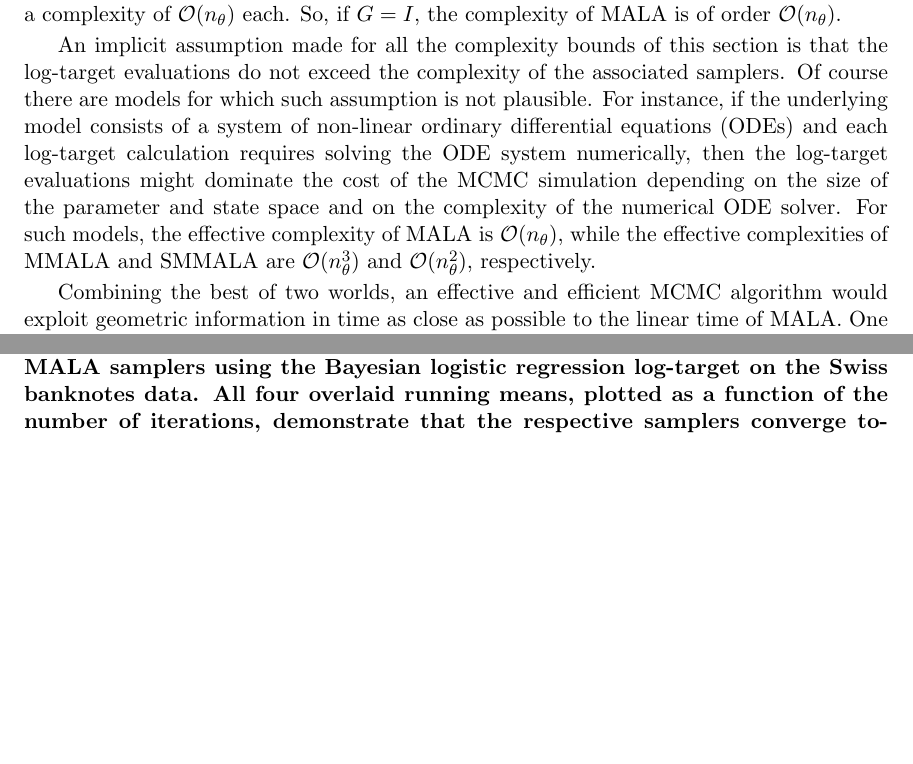
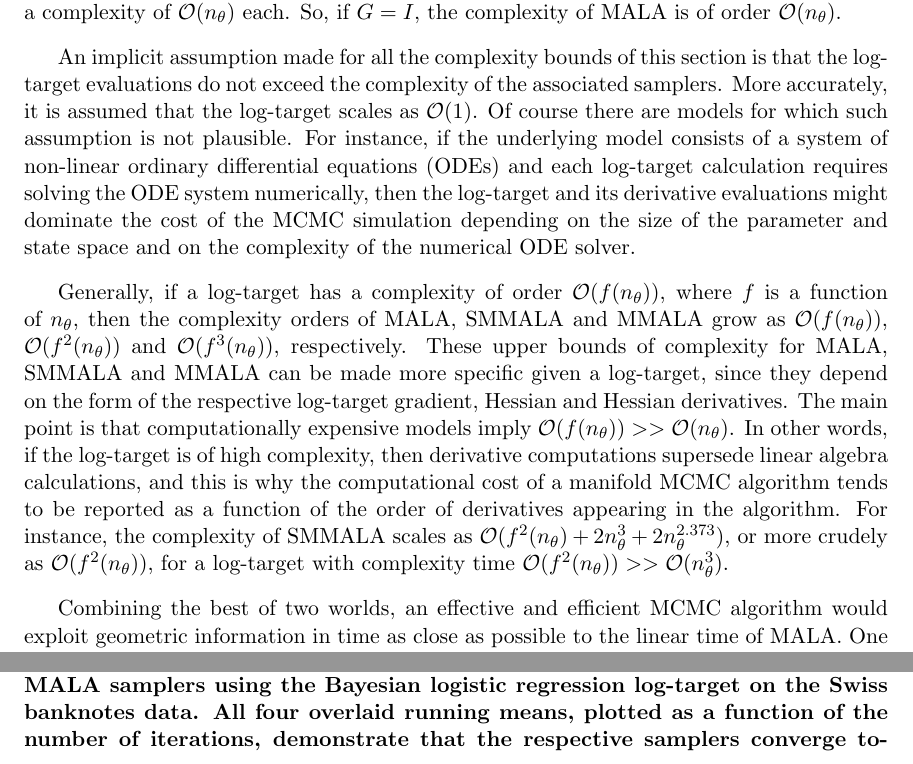
Before and after one commit to eford/pap_for__man, a LaTeX paper (papamarkou2016.tex): two parts of pages 6 and 19 of 27, joined at a grey line, cut so that both start at the same text, the shorter picture padded with empty space. Compiled offline with pdfLaTeX.

Commit message:
Elaborated on complexity related to expensive models

```diff
--- a/papamarkou2016.tex
+++ b/papamarkou2016.tex
@@ -347,12 +345,23 @@ $. This inner product and the gradient $\nabla_{\theta}\log{p(\boldsymbol{\theta
 $\mathcal{O}(n_{\theta})$ each. So, if $G=I$, the complexity of MALA is of order $\mathcal{O}(n_{\theta})$.
 
 An implicit assumption made for all the complexity bounds of this section is that the log-target evaluations do not
-exceed the complexity of the associated samplers. Of course there are models for which such assumption is not plausible.
-For instance, if the underlying model consists of a system of non-linear ordinary differential equations (ODEs) and each
-log-target calculation requires solving the ODE system numerically, then the log-target evaluations might dominate the
-cost of the MCMC simulation depending on the size of the parameter and state space and on the complexity of the numerical
-ODE solver.
-For such models, the effective complexity of MALA is $\mathcal{O}(n_{\theta})$, while the effective complexities of MMALA and SMMALA are $\mathcal{O}(n_{\theta}^3)$ and $\mathcal{O}(n_{\theta}^2)$, respectively.
+exceed the complexity of the associated samplers. More accurately, it is assumed that the log-target scales as
+$\mathcal{O}(1)$. Of course there are models for which such assumption is not plausible. For instance, if the underlying
+model consists of a system of non-linear ordinary differential equations (ODEs) and each log-target calculation requires
+solving the ODE system numerically, then the log-target and its derivative evaluations might dominate the cost of the MCMC
+simulation depending on the size of the parameter and state space and on the complexity of the numerical ODE solver.
+
+Generally, if a log-target has a complexity of order $\mathcal{O}(f(n_{\theta}))$, where $f$ is a function of $n_{\theta}$,
+then the complexity orders of MALA, SMMALA and MMALA grow as $\mathcal{O}(f(n_{\theta}))$, $\mathcal{O}(f^2(n_{\theta}))$
+and $\mathcal{O}(f^3(n_{\theta}))$, respectively. These upper bounds of complexity for MALA, SMMALA and MMALA can be made
+more specific given a log-target, since they depend on the form of the respective log-target gradient, Hessian and Hessian
+derivatives. The main point is that computationally expensive models imply
+$\mathcal{O}(f(n_{\theta}))>>\mathcal{O}(n_{\theta})$. In other words, if the log-target is of high complexity, then
+derivative computations supersede linear algebra calculations, and this is why the computational cost of a manifold MCMC
+algorithm tends to be reported as a function of the order of derivatives appearing in the algorithm. For instance, the
+complexity of SMMALA scales as $\mathcal{O}(f^2(n_{\theta})+2n_\theta^3+2n_\theta^{2.373})$, or more crudely as
+$\mathcal{O}(f^2(n_{\theta}))$, for a log-target with complexity time
+$\mathcal{O}(f^2(n_{\theta}))>>\mathcal{O}(n_{\theta}^3)$.
 
 Combining the best of two worlds, an effective and efficient MCMC algorithm would exploit geometric information in time as
 close as possible to the linear time of MALA. One potential approach towards this end would be to approximate the expensive
```
Also changed, not shown: papamarkou2016.tex (2 more changed lines).
